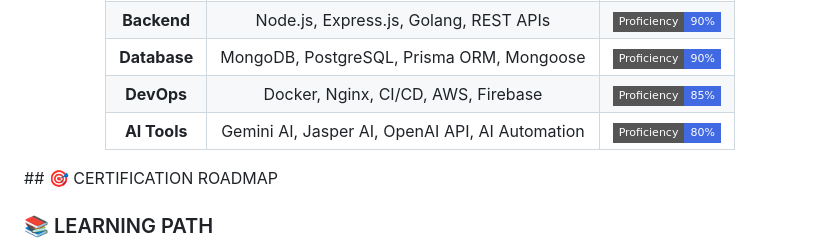
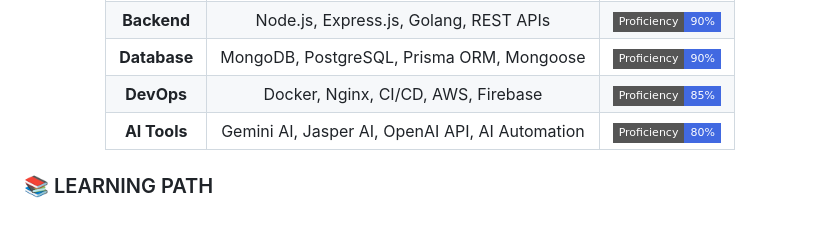
Before and after one commit to tharimakeya-dev/tharimakeya-dev, a Markdown page: README.md, the part around the change. Drawn GitHub-style; badges without logos; blank space fills up the shorter version.

```diff
--- a/README.md
+++ b/README.md
@@ -129,7 +129,7 @@ I'm currently focused on strengthening my frontend development skills through bu
 | **AI Tools** | Gemini AI, Jasper AI, OpenAI API, AI Automation | ![80%](https://img.shields.io/badge/Proficiency-80%25-4169E1?style=flat-square) |
 
 </div>
-## 🎯 CERTIFICATION ROADMAP
+
 
 ### 📚 LEARNING PATH
 
```
